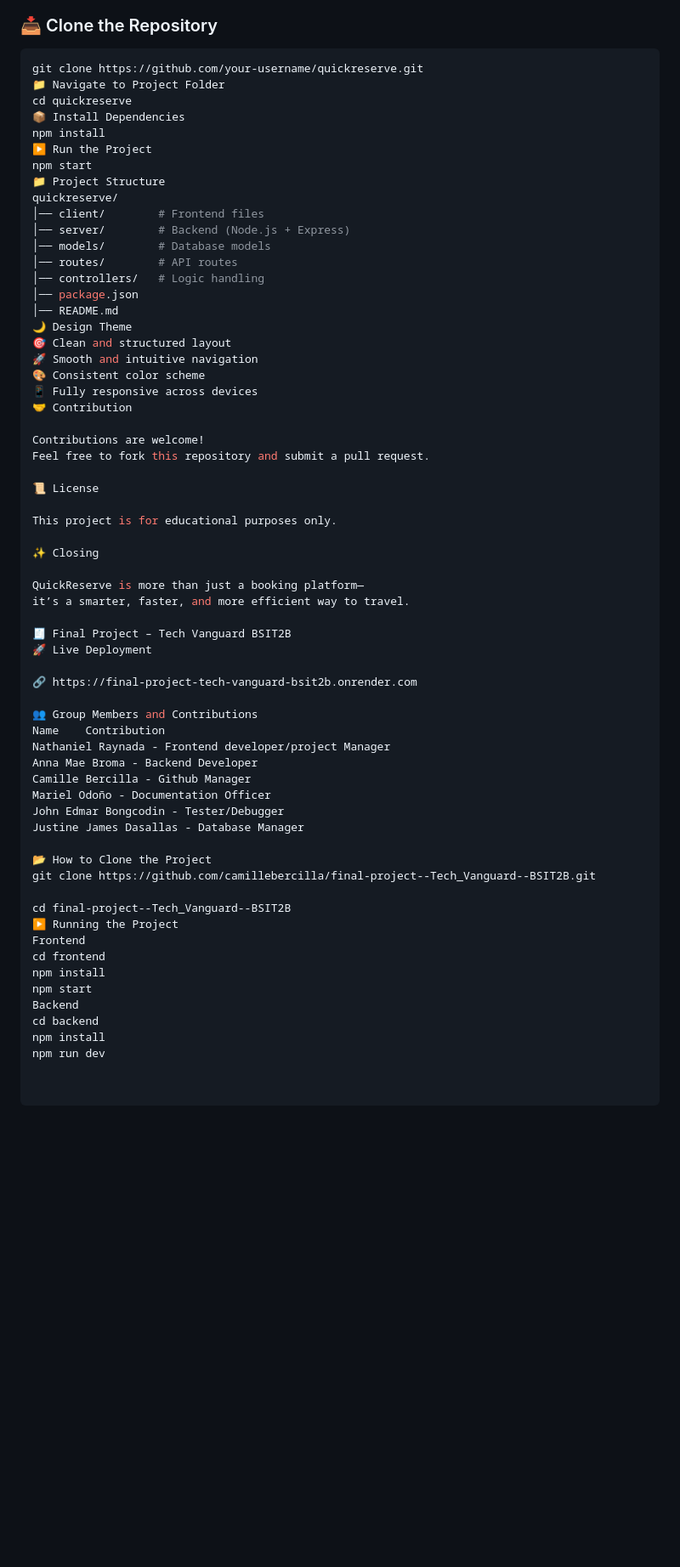
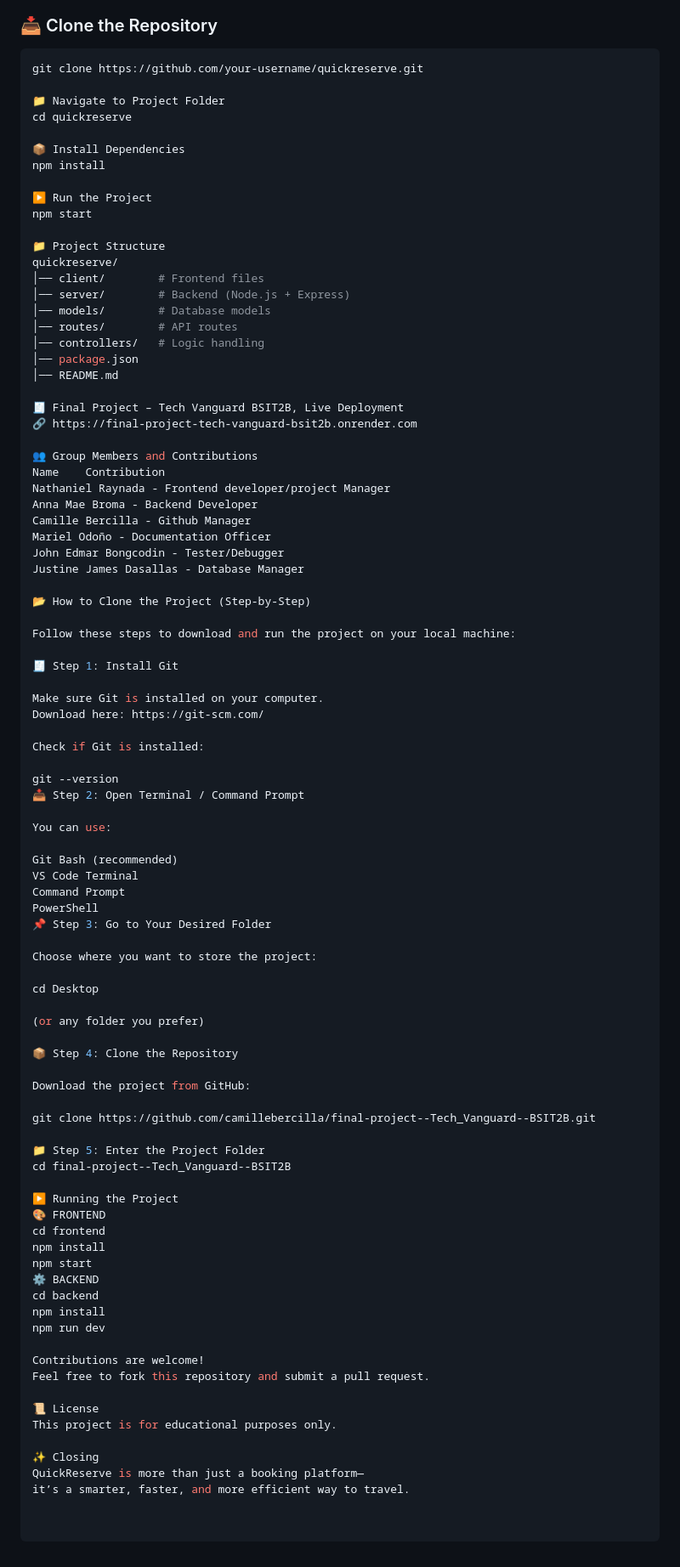
Before and after one commit to camillebercilla/final-project--Tech_Vanguard--BSIT2B, a Markdown page: docs/README.md, the part around one of its changes. Shown at 85% size. Drawn GitHub-style; blank space fills up the shorter version.

Commit message:
Update README with project details and instructions

````diff
--- a/docs/README.md
+++ b/docs/README.md
@@ -94,12 +94,16 @@ This system provides users the ability to:
 
 ```bash
 git clone https://github.com/your-username/quickreserve.git
+
 📁 Navigate to Project Folder
 cd quickreserve
+
 📦 Install Dependencies
 npm install
+
 ▶️ Run the Project
 npm start
+
 📁 Project Structure
 quickreserve/
 │── client/        # Frontend files
@@ -109,28 +113,8 @@ quickreserve/
 │── controllers/   # Logic handling
 │── package.json
 │── README.md
-🌙 Design Theme
-🎯 Clean and structured layout
-🚀 Smooth and intuitive navigation
-🎨 Consistent color scheme
-📱 Fully responsive across devices
-🤝 Contribution
 
-Contributions are welcome!
-Feel free to fork this repository and submit a pull request.
-
-📜 License
-
-This project is for educational purposes only.
-
-✨ Closing
-
-QuickReserve is more than just a booking platform—
-it’s a smarter, faster, and more efficient way to travel.
-
-🧾 Final Project – Tech Vanguard BSIT2B
-🚀 Live Deployment
-
+🧾 Final Project – Tech Vanguard BSIT2B, Live Deployment
 🔗 https://final-project-tech-vanguard-bsit2b.onrender.com
 
 👥 Group Members and Contributions
@@ -142,16 +126,59 @@ Mariel Odoño - Documentation Officer
 John Edmar Bongcodin - Tester/Debugger
 Justine James Dasallas - Database Manager
 
-📂 How to Clone the Project
+📂 How to Clone the Project (Step-by-Step)
+
+Follow these steps to download and run the project on your local machine:
+
+🧾 Step 1: Install Git
+
+Make sure Git is installed on your computer.
+Download here: https://git-scm.com/
+
+Check if Git is installed:
+
+git --version
+📥 Step 2: Open Terminal / Command Prompt
+
+You can use:
+
+Git Bash (recommended)
+VS Code Terminal
+Command Prompt
+PowerShell
+📌 Step 3: Go to Your Desired Folder
+
+Choose where you want to store the project:
+
+cd Desktop
+
+(or any folder you prefer)
+
+📦 Step 4: Clone the Repository
+
+Download the project from GitHub:
+
 git clone https://github.com/camillebercilla/final-project--Tech_Vanguard--BSIT2B.git
 
+📁 Step 5: Enter the Project Folder
 cd final-project--Tech_Vanguard--BSIT2B
+
 ▶️ Running the Project
-Frontend
+🎨 FRONTEND
 cd frontend
 npm install
 npm start
-Backend
+⚙️ BACKEND
 cd backend
 npm install
 npm run dev
+
+Contributions are welcome!
+Feel free to fork this repository and submit a pull request.
+
+📜 License
+This project is for educational purposes only.
+
+✨ Closing
+QuickReserve is more than just a booking platform—
+it’s a smarter, faster, and more efficient way to travel.
````
Also changed, not shown: other parts of docs/README.md (+1 -1 lines).
